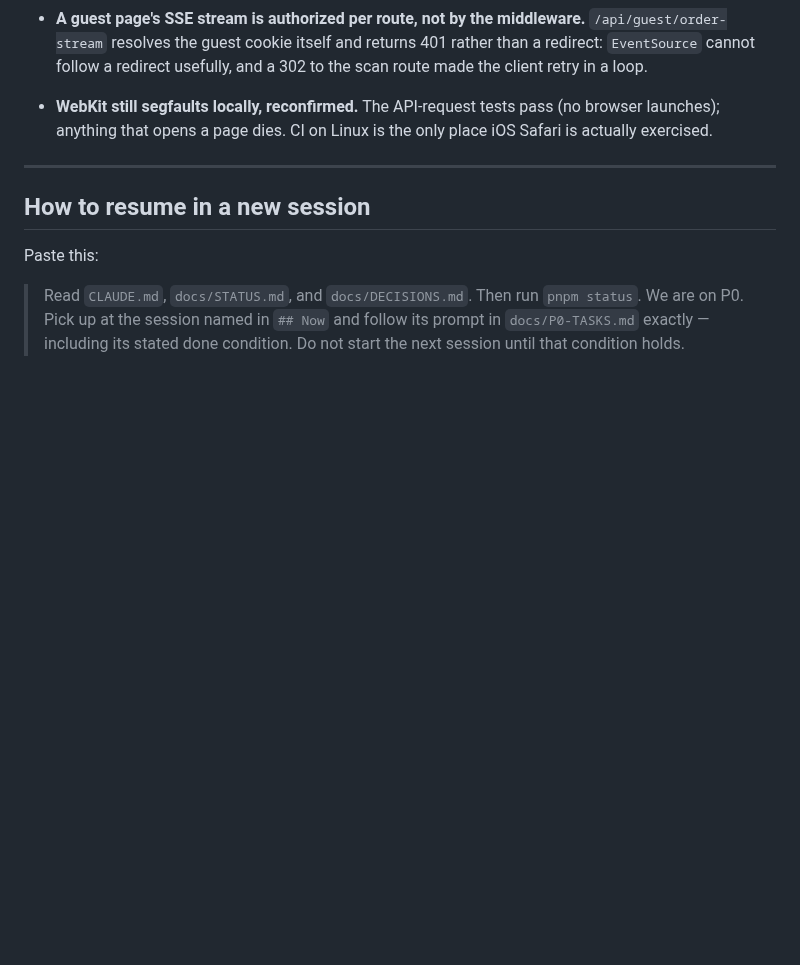
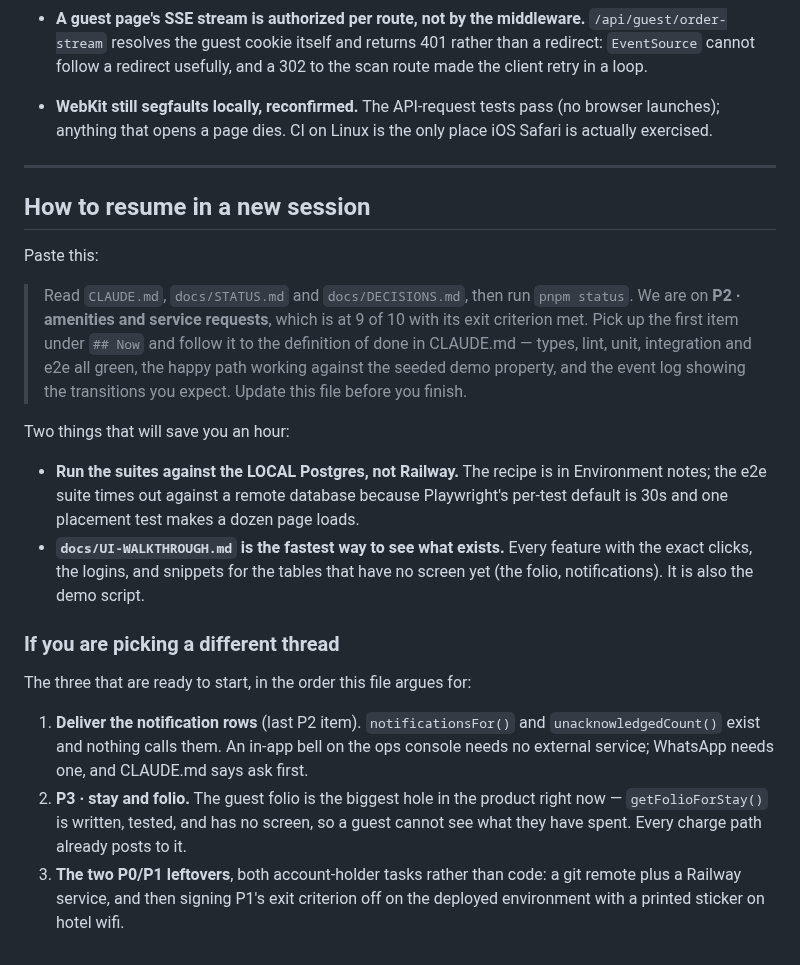
Before and after one commit to prats8m2/innstant, a Markdown page: docs/STATUS.md, the part around the change. GitHub-like rendering; blank space fills up the shorter version.

Commit message:
docs: the resume prompt says P2, not P0
That section has told every new session "We are on P0" since S8, and pointed at
docs/P0-TASKS.md, which has nothing left in it. It now names the phase, the
definition of done, the two things that cost an hour to rediscover, and the
three threads that are ready to start if the next session wants a different one.

Co-Authored-By: Claude Opus 5 (1M context) <noreply@anthropic.com>
Claude-Session: https://claude.ai/code/session_018RpSozRpMb97eupMhyRdaM

```diff
--- a/docs/STATUS.md
+++ b/docs/STATUS.md
@@ -423,7 +423,35 @@ Things that cost time to rediscover.
 
 Paste this:
 
-> Read `CLAUDE.md`, `docs/STATUS.md`, and `docs/DECISIONS.md`. Then run
-> `pnpm status`. We are on P0. Pick up at the session named in `## Now` and
-> follow its prompt in `docs/P0-TASKS.md` exactly — including its stated done
-> condition. Do not start the next session until that condition holds.
+> Read `CLAUDE.md`, `docs/STATUS.md` and `docs/DECISIONS.md`, then run
+> `pnpm status`. We are on **P2 · amenities and service requests**, which is at
+> 9 of 10 with its exit criterion met. Pick up the first item under `## Now` and
+> follow it to the definition of done in CLAUDE.md — types, lint, unit,
+> integration and e2e all green, the happy path working against the seeded demo
+> property, and the event log showing the transitions you expect. Update this
+> file before you finish.
+
+Two things that will save you an hour:
+
+- **Run the suites against the LOCAL Postgres, not Railway.** The recipe is in
+  Environment notes; the e2e suite times out against a remote database because
+  Playwright's per-test default is 30s and one placement test makes a dozen page
+  loads.
+- **`docs/UI-WALKTHROUGH.md` is the fastest way to see what exists.** Every
+  feature with the exact clicks, the logins, and snippets for the tables that
+  have no screen yet (the folio, notifications). It is also the demo script.
+
+### If you are picking a different thread
+
+The three that are ready to start, in the order this file argues for:
+
+1. **Deliver the notification rows** (last P2 item). `notificationsFor()` and
+   `unacknowledgedCount()` exist and nothing calls them. An in-app bell on the
+   ops console needs no external service; WhatsApp needs one, and CLAUDE.md says
+   ask first.
+2. **P3 · stay and folio.** The guest folio is the biggest hole in the product
+   right now — `getFolioForStay()` is written, tested, and has no screen, so a
+   guest cannot see what they have spent. Every charge path already posts to it.
+3. **The two P0/P1 leftovers**, both account-holder tasks rather than code: a git
+   remote plus a Railway service, and then signing P1's exit criterion off on the
+   deployed environment with a printed sticker on hotel wifi.
```
